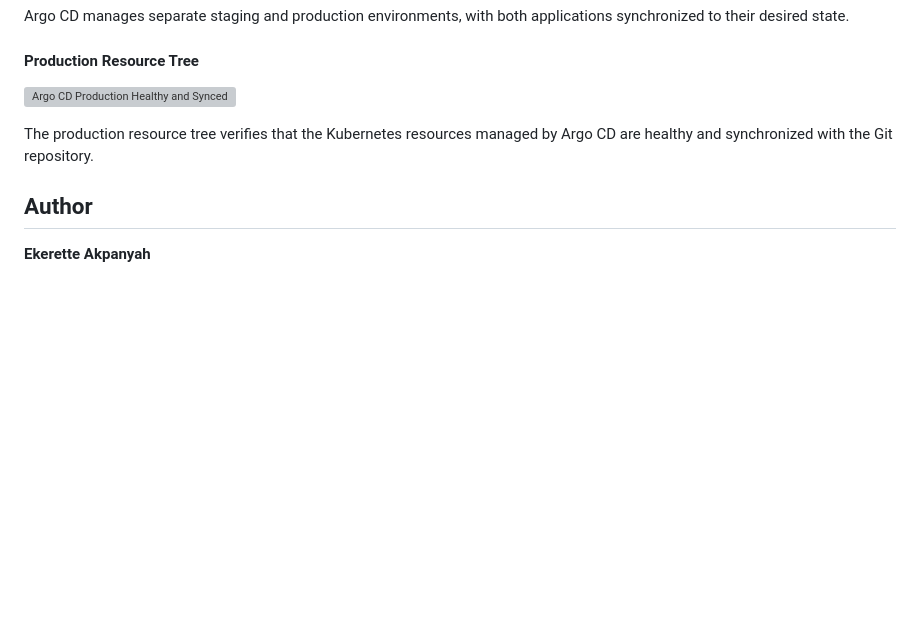
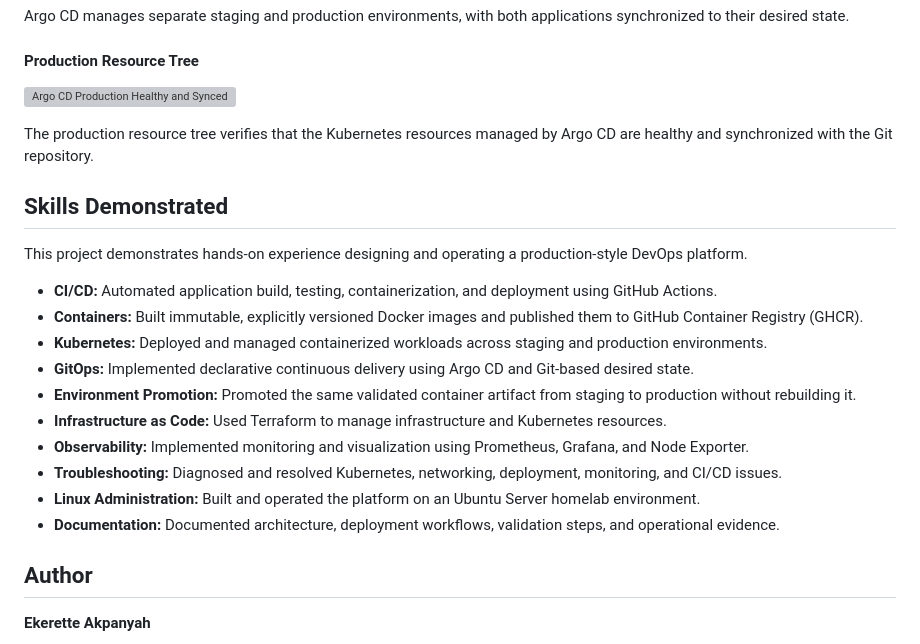
Before and after one commit to ekerette0852/production-devops-platform, a Markdown page: README.md, the part around the change. GitHub-like rendering; blank space fills up the shorter version; grey boxes are pictures that could not be loaded.

Commit message:
docs: add DevOps skills demonstrated section

```diff
--- a/README.md
+++ b/README.md
@@ -229,6 +229,21 @@ Argo CD manages separate staging and production environments, with both applicat
 
 The production resource tree verifies that the Kubernetes resources managed by Argo CD are healthy and synchronized with the Git repository.
 
+## Skills Demonstrated
+
+This project demonstrates hands-on experience designing and operating a production-style DevOps platform.
+
+- **CI/CD:** Automated application build, testing, containerization, and deployment using GitHub Actions.
+- **Containers:** Built immutable, explicitly versioned Docker images and published them to GitHub Container Registry (GHCR).
+- **Kubernetes:** Deployed and managed containerized workloads across staging and production environments.
+- **GitOps:** Implemented declarative continuous delivery using Argo CD and Git-based desired state.
+- **Environment Promotion:** Promoted the same validated container artifact from staging to production without rebuilding it.
+- **Infrastructure as Code:** Used Terraform to manage infrastructure and Kubernetes resources.
+- **Observability:** Implemented monitoring and visualization using Prometheus, Grafana, and Node Exporter.
+- **Troubleshooting:** Diagnosed and resolved Kubernetes, networking, deployment, monitoring, and CI/CD issues.
+- **Linux Administration:** Built and operated the platform on an Ubuntu Server homelab environment.
+- **Documentation:** Documented architecture, deployment workflows, validation steps, and operational evidence.
+
 ## Author
 
 **Ekerette Akpanyah**
```
